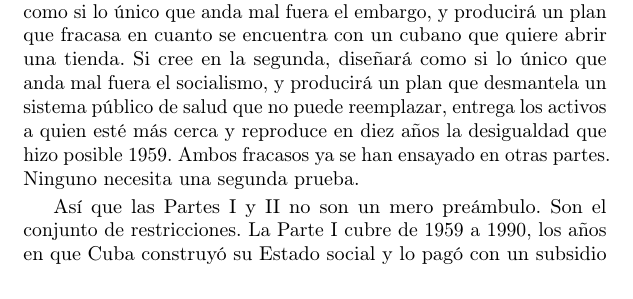
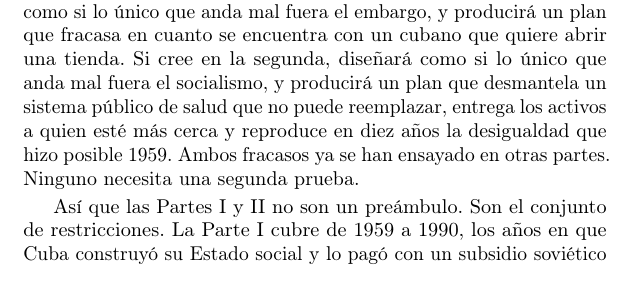
Before and after one commit to av2atgh/cuba, a LaTeX thesis (spanish/main.tex, which reads spanish/preface.tex): part of page 3 of 229, cut so that both start at the same text. Compiled offline with pdfLaTeX.

Commit message:
Spanish preface: "un mero preambulo" -> "un preambulo"
Claude-Session: https://claude.ai/code/session_017iX2cr4HfkJXaS21Emggig

```diff
--- a/spanish/preface.tex
+++ b/spanish/preface.tex
@@ -25,7 +25,7 @@ salud que no puede reemplazar, entrega los activos a quien esté más cerca y
 reproduce en diez años la desigualdad que hizo posible 1959. Ambos fracasos ya
 se han ensayado en otras partes. Ninguno necesita una segunda prueba.
 
-Así que las Partes I y II no son un mero preámbulo. Son el conjunto de
+Así que las Partes I y II no son un preámbulo. Son el conjunto de
 restricciones. La Parte I cubre de 1959 a 1990, los años en que Cuba construyó
 su Estado social y lo pagó con un subsidio soviético y una política cerrada. La
 Parte II cubre de 1990 a 2026, el largo ajuste a la pérdida de ese subsidio: dos
```
